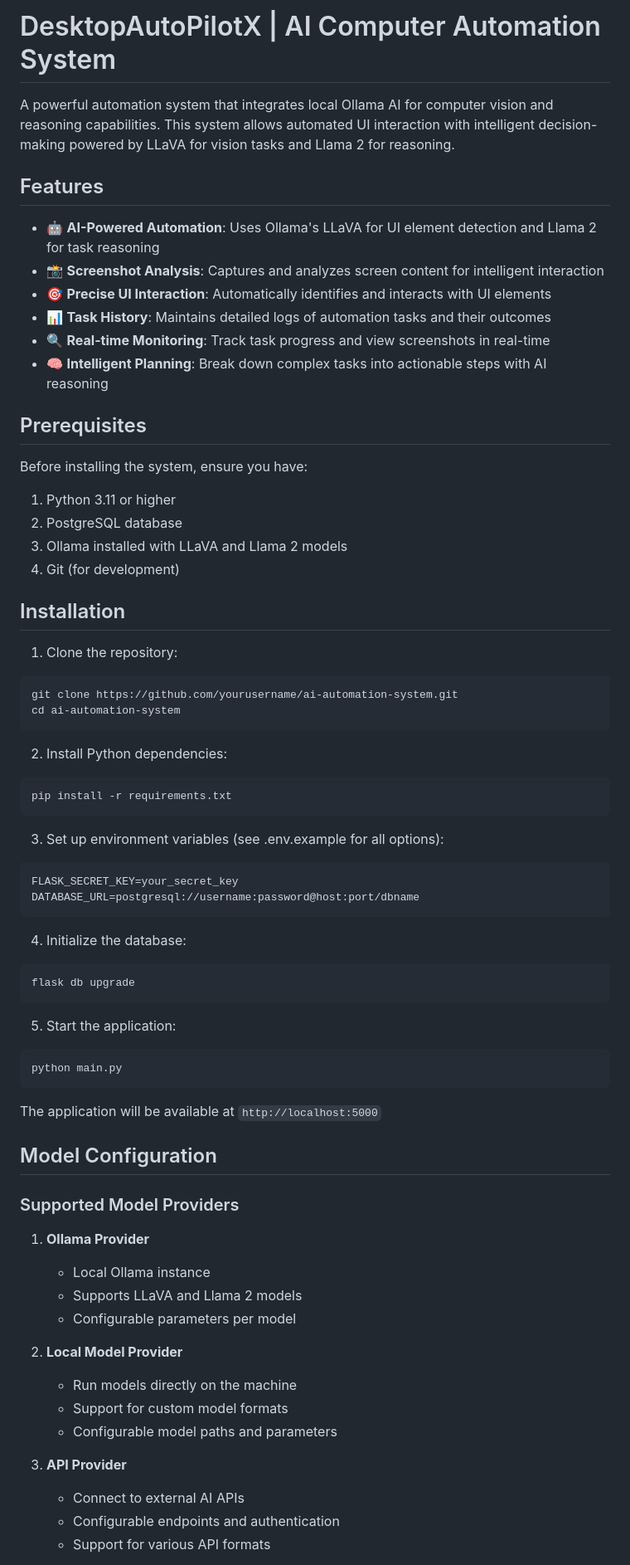
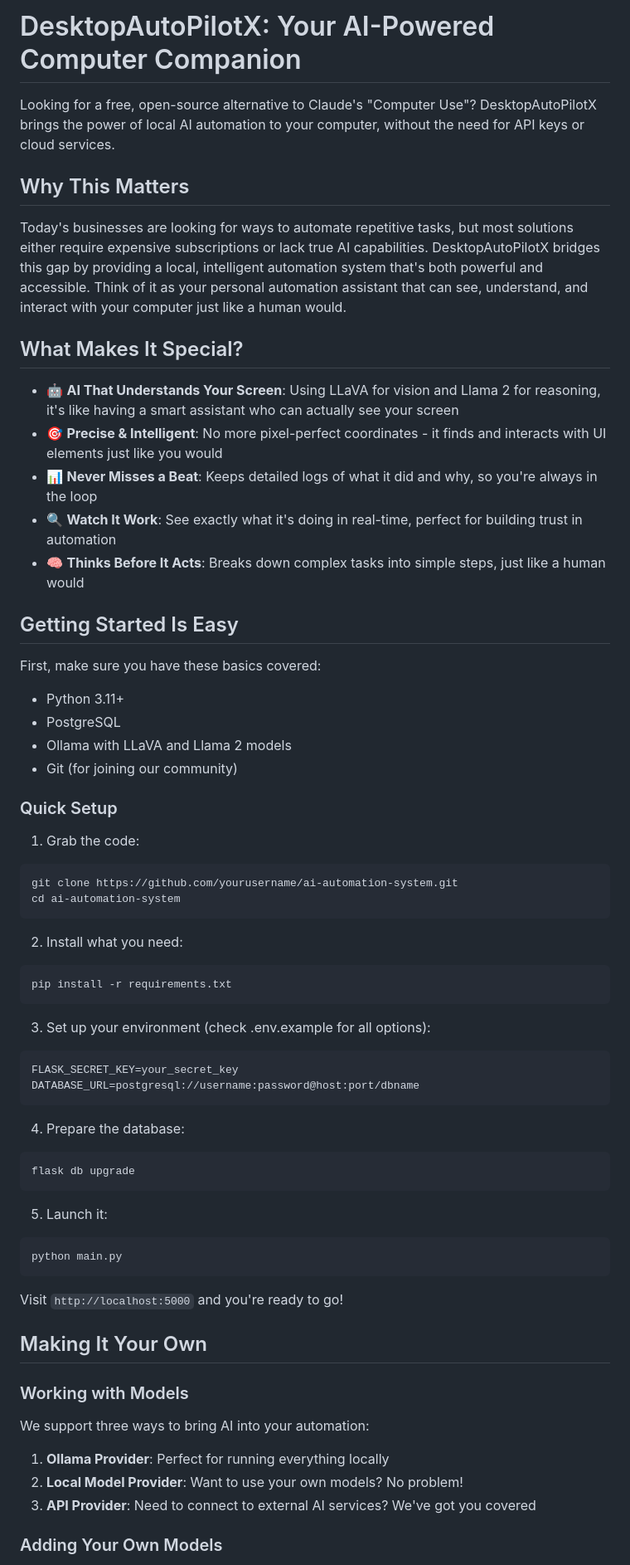
Before and after one commit to 0xSG/DesktopAutoPilotX, a Markdown page: README.md, the part around one of its changes. Shown at 83% size. Drawn GitHub-style.

````diff
--- a/README.md
+++ b/README.md
@@ -1,72 +1,67 @@
-# DesktopAutoPilotX | AI Computer Automation System
+# DesktopAutoPilotX: Your AI-Powered Computer Companion
 
-A powerful automation system that integrates local Ollama AI for computer vision and reasoning capabilities. This system allows automated UI interaction with intelligent decision-making powered by LLaVA for vision tasks and Llama 2 for reasoning.
+Looking for a free, open-source alternative to Claude's "Computer Use"? DesktopAutoPilotX brings the power of local AI automation to your computer, without the need for API keys or cloud services.
 
-## Features
+## Why This Matters
 
-- 🤖 **AI-Powered Automation**: Uses Ollama's LLaVA for UI element detection and Llama 2 for task reasoning
-- 📸 **Screenshot Analysis**: Captures and analyzes screen content for intelligent interaction
-- 🎯 **Precise UI Interaction**: Automatically identifies and interacts with UI elements
-- 📊 **Task History**: Maintains detailed logs of automation tasks and their outcomes
-- 🔍 **Real-time Monitoring**: Track task progress and view screenshots in real-time
-- 🧠 **Intelligent Planning**: Break down complex tasks into actionable steps with AI reasoning
+Today's businesses are looking for ways to automate repetitive tasks, but most solutions either require expensive subscriptions or lack true AI capabilities. DesktopAutoPilotX bridges this gap by providing a local, intelligent automation system that's both powerful and accessible. Think of it as your personal automation assistant that can see, understand, and interact with your computer just like a human would.
 
-## Prerequisites
+## What Makes It Special?
 
-Before installing the system, ensure you have:
+- 🤖 **AI That Understands Your Screen**: Using LLaVA for vision and Llama 2 for reasoning, it's like having a smart assistant who can actually see your screen
+- 🎯 **Precise & Intelligent**: No more pixel-perfect coordinates - it finds and interacts with UI elements just like you would
+- 📊 **Never Misses a Beat**: Keeps detailed logs of what it did and why, so you're always in the loop
+- 🔍 **Watch It Work**: See exactly what it's doing in real-time, perfect for building trust in automation
+- 🧠 **Thinks Before It Acts**: Breaks down complex tasks into simple steps, just like a human would
 
-1. Python 3.11 or higher
-2. PostgreSQL database
-3. Ollama installed with LLaVA and Llama 2 models
-4. Git (for development)
+## Getting Started Is Easy
 
-## Installation
+First, make sure you have these basics covered:
+- Python 3.11+
+- PostgreSQL
+- Ollama with LLaVA and Llama 2 models
+- Git (for joining our community)
 
-1. Clone the repository:
+### Quick Setup
+
+1. Grab the code:
 ```bash
 git clone https://github.com/yourusername/ai-automation-system.git
 cd ai-automation-system
 ```
 
-2. Install Python dependencies:
+2. Install what you need:
 ```bash
 pip install -r requirements.txt
 ```
 
-3. Set up environment variables (see .env.example for all options):
+3. Set up your environment (check .env.example for all options):
 ```bash
 FLASK_SECRET_KEY=your_secret_key
 DATABASE_URL=postgresql://username:password@host:port/dbname
 ```
 
-4. Initialize the database:
+4. Prepare the database:
 ```bash
 flask db upgrade
 ```
 
-5. Start the application:
+5. Launch it:
 ```bash
 python main.py
 ```
 
-The application will be available at `http://localhost:5000`
+Visit `http://localhost:5000` and you're ready to go!
 
-## Model Configuration
+## Making It Your Own
 
-### Supported Model Providers
+### Working with Models
 
-1. **Ollama Provider**
-   - Local Ollama instance
-   - Supports LLaVA and Llama 2 models
-   - Configurable parameters per model
+We support three ways to bring AI into your automation:
 
-2. **Local Model Provider**
-   - Run models directly on the machine
-   - Support for custom model formats
-   - Configurable model paths and parameters
+1. **Ollama Provider**: Perfect for running everything locally
+2. **Local Model Provider**: Want to use your own models? No problem!
+3. **API Provider**: Need to connect to external AI services? We've got you covered
 
-3. **API Provider**
-   - Connect to external AI APIs
-   - Configurable endpoints and authentication
-   - Support for various API formats
+### Adding Your Own Models
 
````
Also changed, not shown: other parts of README.md (+29 -24 lines).
